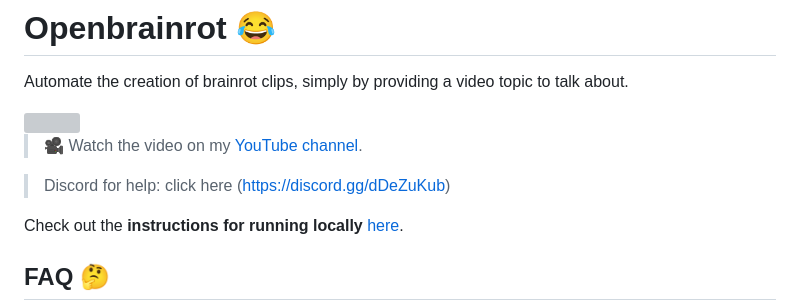
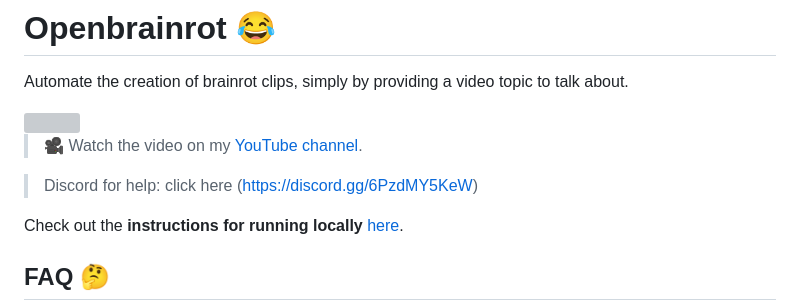
Before and after one commit to AlessandroBonomo28/Openbrainrot, a Markdown page: README.md, the part around the change. Drawn GitHub-style; grey boxes are pictures that could not be loaded.

```diff
--- a/README.md
+++ b/README.md
@@ -5,7 +5,7 @@ Automate the creation of brainrot clips, simply by providing a video topic to ta
 
 > **🎥** Watch the video on my [YouTube channel](https://www.youtube.com/@coding.emojii).
 
-> Discord for help: click here (https://discord.gg/dDeZuKub)
+> Discord for help: click here (https://discord.gg/6PzdMY5KeW)
 
 Check out the **instructions for running locally** [here](Local.md).
 
```
